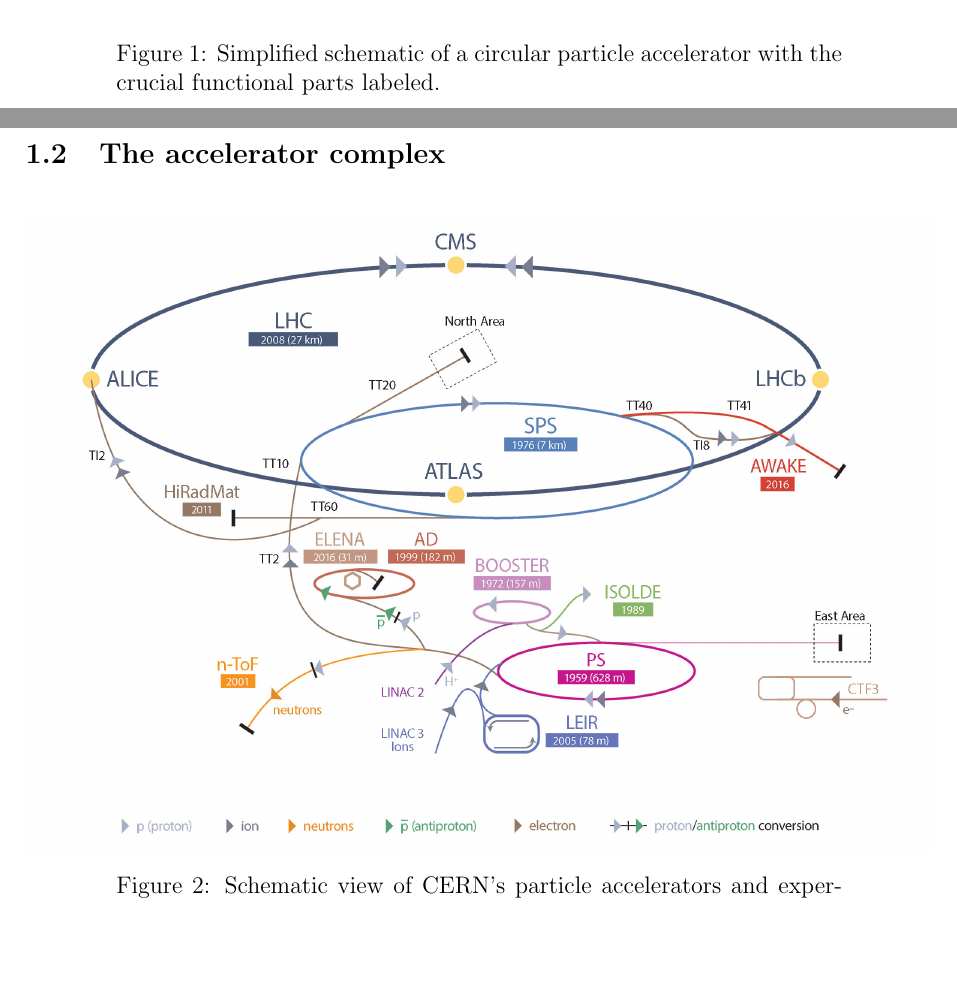
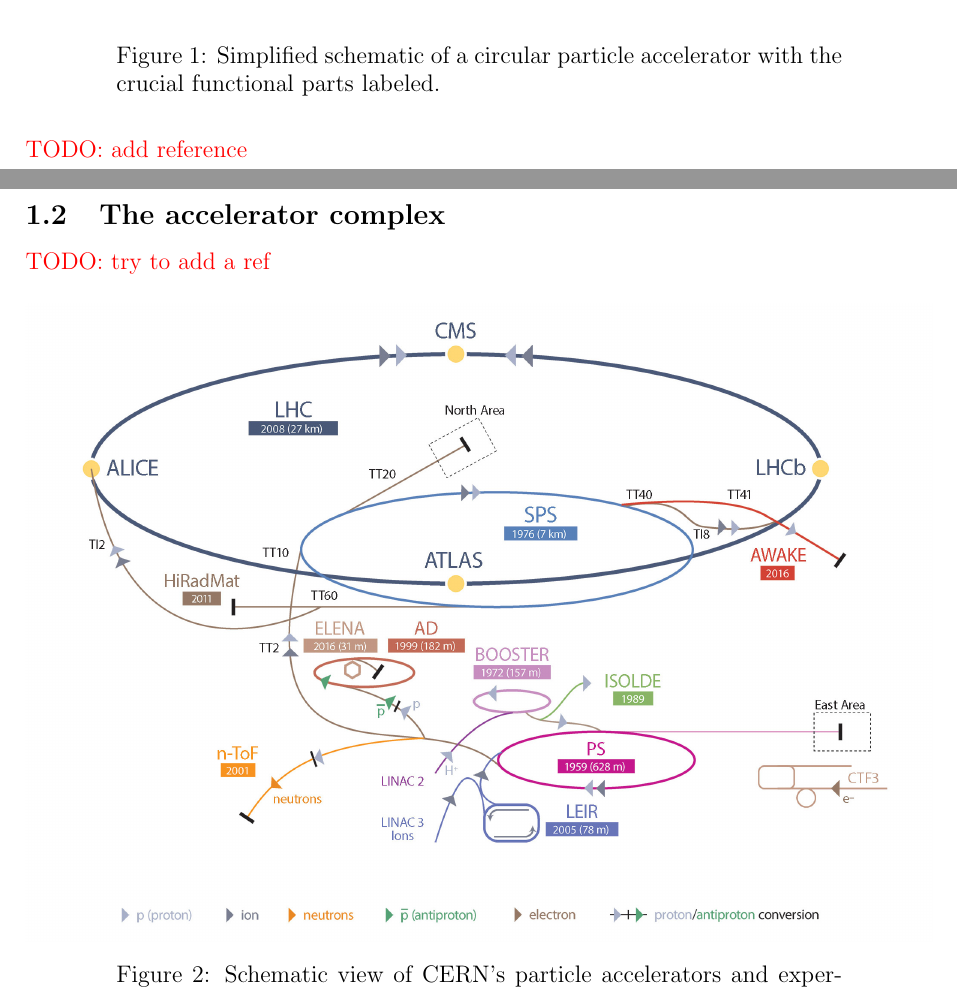
Before and after one commit to petiaccja/UU_CERN_Thesis, a LaTeX thesis (Report/uu_cern_thesis_report.tex): two parts of pages 6 and 8 of 61, joined at a grey line, cut so that both start at the same text, the shorter picture padded with empty space. Compiled offline with pdfLaTeX.

Commit message:
references

```diff
--- a/Report/uu_cern_thesis_report.tex
+++ b/Report/uu_cern_thesis_report.tex
@@ -160,6 +160,7 @@
 	\caption{Simplified schematic of a circular particle accelerator with the crucial functional parts labeled.}
 	\label{fig_part_accel_schematic}
 \end{figure}
+\textcolor{red}{TODO: add reference}
 
 Particle accelerators can be circular or linear. Figure \ref{fig_part_accel_schematic} depicts a circular accelerator, which consists of the following parts:
 \begin{itemize}
@@ -184,7 +185,7 @@
 Colliders have two beams right next to each-other, but the particles are revolving in the opposite directions. This is achieved either by having two beam pipes (as in the LHC) or the two beams sharing the same beam pipe (like in LEP). At some specific points, the beams are crossed and the bunches collide with each other. It is important to mention that even though a bunch contains about $1.2\cdot 10^11$ protons\cite{lhc_facts_and_figures} in case of the LHC, the protons are so small thus the bunch is so sparse that only about 40 proton-proton collisions occur (in case of the ATLAS experiment) per bunch collision.
 
 
-\subsection{The accelerator complex}\label{sec_accel_complex}
+\subsection{The accelerator complex}\label{sec_accel_complex}\textcolor{red}{TODO: try to add a ref}
 
 \begin{figure}[H]
 	\includegraphics[width=\textwidth]{accelerator_complex}
@@ -205,6 +206,7 @@
 	\caption{Side view of the LHCb detector.}
 	\label{fig_lhcb_geometry}
 \end{figure}
+TODO: ref
 
 Figure \ref{fig_lhcb_geometry} shows the LHCb detector from the side, the two beams of the LHC go in the horizontal direction on the drawing, through the middle of the detector. The detector is both vertically and horizontally symmetric to the beampipe.
 
```
Also changed, not shown: Report/uu_cern_thesis_report.tex (6 more changed lines).
